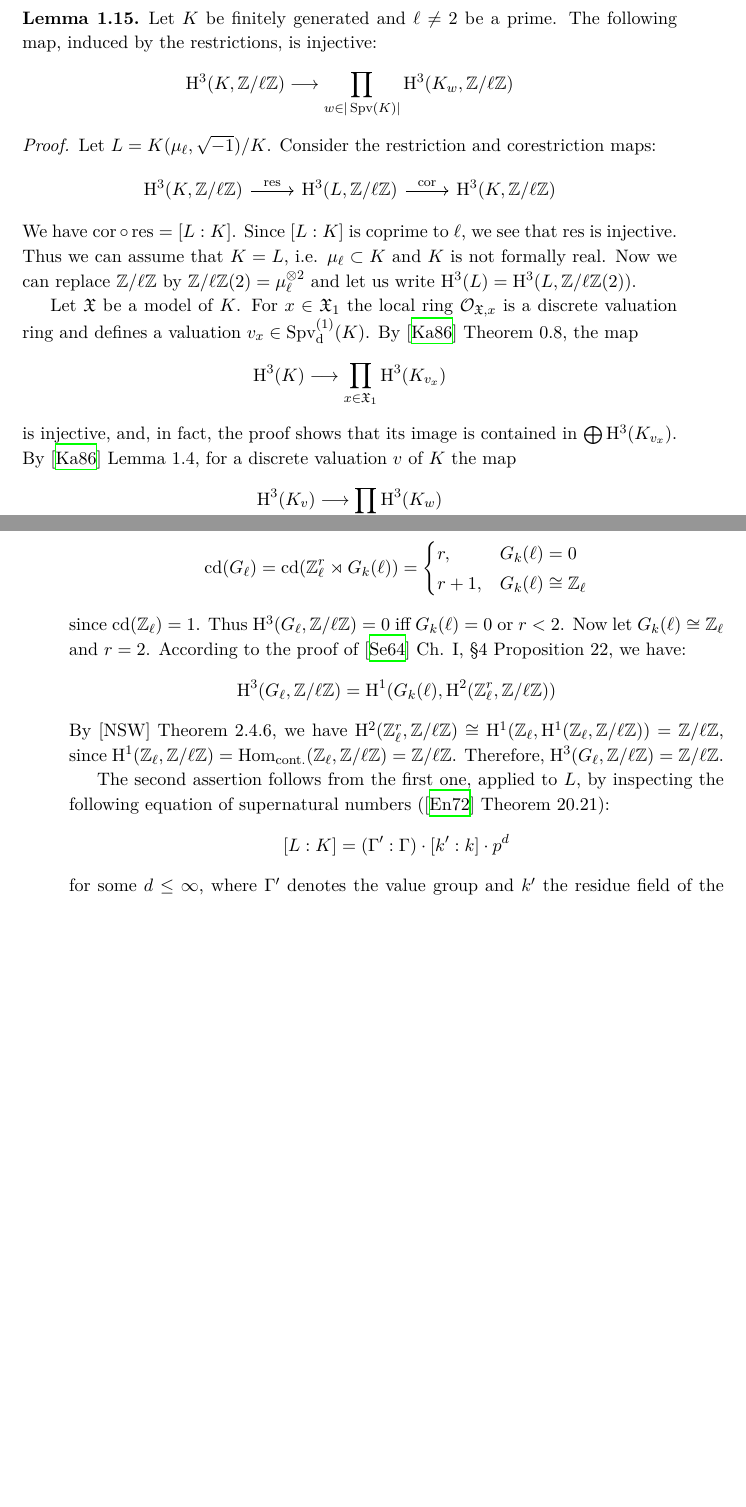
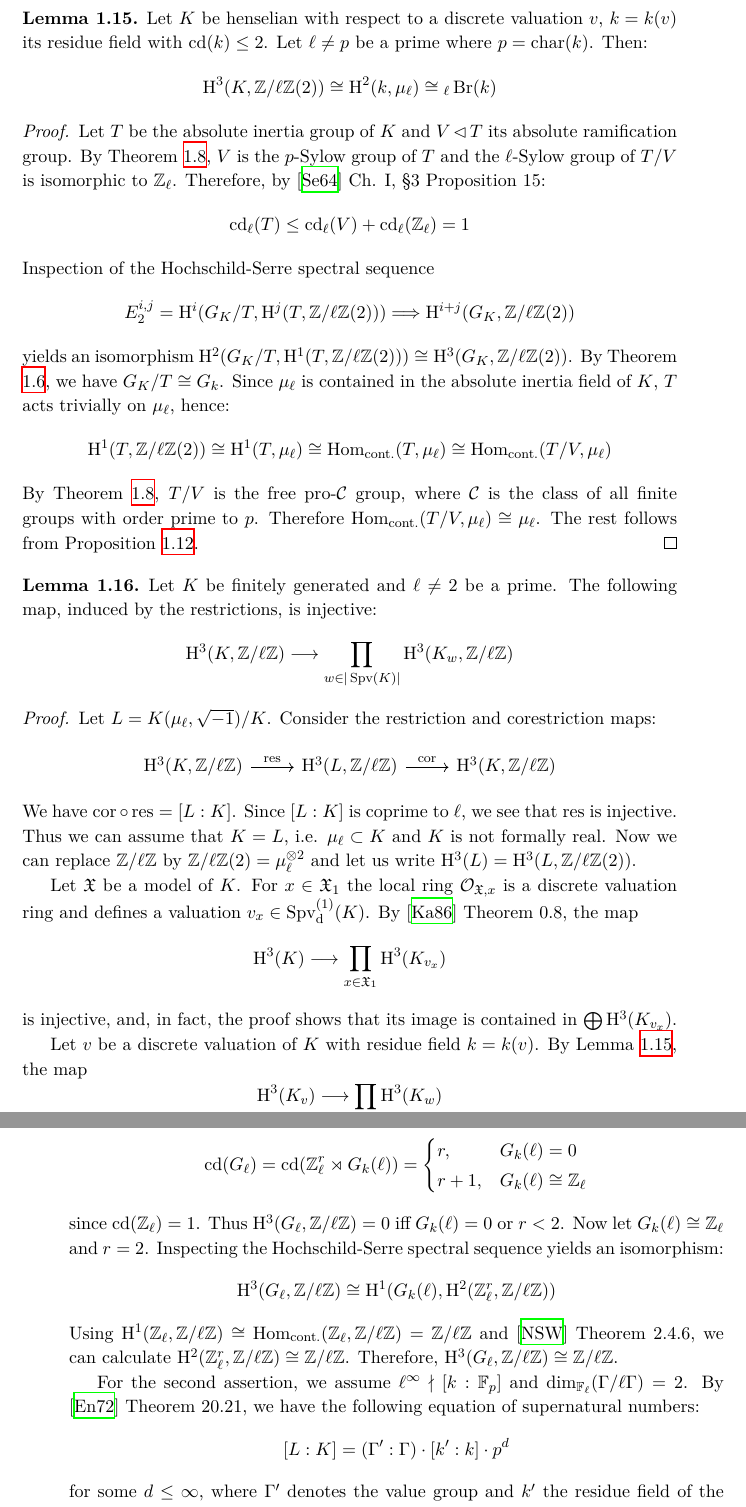
Before and after one commit to yishn/Uni, a LaTeX thesis (Master Thesis/thesis.tex, which reads Master Thesis/synopsis.tex): two parts of pages 14 and 17 of 35, joined at a grey line, cut at the place of the change, the shorter picture padded with empty space. Compiled offline with XeLaTeX.

Commit message:
Add Lemma before 2.4 and remove reference to [K1] 1.4

```diff
--- a/Master Thesis/synopsis.tex
+++ b/Master Thesis/synopsis.tex
@@ -218,6 +218,21 @@ In particular we have:
 
 The following lemma is the key result in proving Theorem \ref{thm:main-result}. First, we use K. Kato's two-dimensional local-global principle to show the assertion for finitely generated $K$. Then, we'll use a quasi-compactness argument to see that we can drop the assumption that $K$ is finitely generated.
 
+\begin{lemma}\label{2.4-pre}
+Let $K$ be henselian with respect to a discrete valuation $v$, $k=k(v)$ its residue field with $\operatorname{cd}(k)\leq 2$. Let $\ell\neq p$ be a prime where $p=\operatorname{char}(k)$. Then:
+\[ \mathrm{H}^3(K, \mathbb{Z}/\ell\mathbb{Z}(2)) \cong \mathrm{H}^2(k, \mu_{\ell}) \cong {}_\ell\operatorname{Br}(k) \]
+\end{lemma}
+
+\begin{proof}
+Let $T$ be the absolute inertia group of $K$ and $V\lhd T$ its absolute ramification group. By Theorem \ref{theorem-sylowgroups-inertiagroup}, $V$ is the $p$-Sylow group of $T$ and the $\ell$-Sylow group of $T/V$ is isomorphic to $\mathbb{Z}_\ell$. Therefore, by \cite{Se64} Ch. I, §3 Proposition 15:
+\[ \operatorname{cd}_\ell(T)\leq \operatorname{cd}_\ell(V) + \operatorname{cd}_\ell(\mathbb{Z}_\ell) = 1 \]
+Inspection of the Hochschild-Serre spectral sequence
+\[E_2^{i,j}=\mathrm{H}^i(G_K/T, \mathrm{H}^j(T, \mathbb{Z}/\ell\mathbb{Z}(2)))\Longrightarrow\mathrm{H}^{i+j}(G_K, \mathbb{Z}/\ell\mathbb{Z}(2))\]
+yields an isomorphism $\mathrm{H}^2(G_K/T, \mathrm{H}^1(T, \mathbb{Z}/\ell\mathbb{Z}(2)))\cong \mathrm{H}^3(G_K, \mathbb{Z}/\ell\mathbb{Z}(2))$. By Theorem \ref{theorem-absoluteinertia}, we have  $G_K/T\cong G_k$. Since $\mu_{\ell}$ is contained in the absolute inertia field of $K$, $T$ acts trivially on $\mu_{\ell}$, hence:
+\[ \mathrm{H}^1(T, \mathbb{Z}/\ell\mathbb{Z}(2)) \cong \mathrm{H}^1(T, \mu_{\ell}) \cong \operatorname{Hom}_\text{cont.}(T, \mu_{\ell}) \cong \operatorname{Hom}_\text{cont.}(T/V, \mu_{\ell}) \]
+By Theorem \ref{theorem-sylowgroups-inertiagroup}, $T/V$ is the free pro-$\mathcal{C}$ group, where $\mathcal{C}$ is the class of all finite groups with order prime to $p$. Therefore $\operatorname{Hom}_\text{cont.}(T/V, \mu_{\ell})\cong \mu_{\ell}$. The rest follows from Proposition \ref{prop:kummer-theory}.
+\end{proof}
+
 \begin{lemma}\label{2.4-finitelygenerated}
 Let $K$ be finitely generated and $\ell\neq 2$ be a prime. The following map, induced by the restrictions, is injective:
 \[ \mathrm{H}^3(K,\mathbb{Z}/\ell\mathbb{Z})\longrightarrow\prod_{w\in |\operatorname{Spv}(K)| }\mathrm{H}^3(K_w,\mathbb{Z}/\ell\mathbb{Z}) \]
@@ -232,7 +247,9 @@ We have $\operatorname{cor}\circ\operatorname{res} = [L:K]$. Since $[L:K]$ is co
 
 Let $\mathfrak{X}$ be a model of $K$. For $x\in\mathfrak{X}_1$ the local ring $\mathcal{O}_{\mathfrak{X}, x}$ is a discrete valuation ring and defines a valuation $v_x\in\operatorname{Spv}_\text{d}^{(1)}(K)$. By \cite{Ka86} Theorem 0.8, the map
 \[ \mathrm{H}^3(K)\longrightarrow \prod_{x\in\mathfrak{X}_1}\mathrm{H}^3(K_{v_x}) \]
-is injective, and, in fact, the proof shows that its image is contained in $\bigoplus \mathrm{H}^3(K_{v_x})$. By \cite{Ka86} Lemma 1.4, for a discrete valuation $v$ of $K$ the map
+is injective, and, in fact, the proof shows that its image is contained in $\bigoplus \mathrm{H}^3(K_{v_x})$.
+
+Let $v$ be a discrete valuation of $K$ with residue field $k=k(v)$. By Lemma \ref{2.4-pre}, the map
 \[ \mathrm{H}^3(K_v) \longrightarrow \prod_w\mathrm{H}^3(K_w) \]
 where $w$ ranges over all rank-$2$ valuations with $v(w) = v$, can be identified with the following map:
 \[ {}_\ell\operatorname{Br}(k) \longrightarrow \prod_{\widetilde{w}\in\operatorname{Spv}^{(1)}(k)} {}_\ell\operatorname{Br}(k_{\widetilde{w}}) \]
@@ -317,13 +334,13 @@ Since $\operatorname{res}\circ\operatorname{inf}$ is an isomorphism, $\operatorn
 r, & G_k(\ell) = 0 \\
 r + 1, & G_k(\ell)\cong\mathbb{Z}_\ell
 \end{cases} \]
-since $\operatorname{cd}(\mathbb{Z}_\ell)=1$. Thus $\mathrm{H}^3(G_\ell, \mathbb{Z}/\ell\mathbb{Z}) =0$ iff $G_k(\ell) = 0$ or $r < 2$. Now let $G_k(\ell) \cong\mathbb{Z}_\ell$ and $r = 2$. According to the proof of \cite{Se64} Ch. I, §4 Proposition 22, we have:
-\[ \mathrm{H}^3(G_\ell,\mathbb{Z}/\ell\mathbb{Z}) = \mathrm{H}^1(G_k(\ell), \mathrm{H}^2 (\mathbb{Z}_\ell^r, \mathbb{Z}/\ell\mathbb{Z})) \]
-By [NSW] Theorem 2.4.6, we have $\mathrm{H}^2(\mathbb{Z}_\ell^r,\mathbb{Z}/\ell\mathbb{Z}) \cong\mathrm{H}^1(\mathbb{Z}_\ell, \mathrm{H}^1(\mathbb{Z}_\ell, \mathbb{Z}/\ell\mathbb{Z})) = \mathbb{Z}/\ell\mathbb{Z}$, since $\mathrm{H}^1(\mathbb{Z}_\ell, \mathbb{Z}/\ell\mathbb{Z})=\operatorname{Hom}_\text{cont.}(\mathbb{Z}_\ell, \mathbb{Z}/\ell\mathbb{Z})=\mathbb{Z}/\ell\mathbb{Z}$. Therefore, $\mathrm{H}^3(G_\ell,\mathbb{Z}/\ell\mathbb{Z})=\mathbb{Z}/\ell\mathbb{Z}$.
+since $\operatorname{cd}(\mathbb{Z}_\ell)=1$. Thus $\mathrm{H}^3(G_\ell, \mathbb{Z}/\ell\mathbb{Z}) =0$ iff $G_k(\ell) = 0$ or $r < 2$. Now let $G_k(\ell) \cong\mathbb{Z}_\ell$ and $r = 2$. Inspecting the Hochschild-Serre spectral sequence yields an isomorphism:
+\[ \mathrm{H}^3(G_\ell,\mathbb{Z}/\ell\mathbb{Z}) \cong \mathrm{H}^1(G_k(\ell), \mathrm{H}^2 (\mathbb{Z}_\ell^r, \mathbb{Z}/\ell\mathbb{Z})) \]
+Using $\mathrm{H}^1(\mathbb{Z}_\ell, \mathbb{Z}/\ell\mathbb{Z})\cong\operatorname{Hom}_\text{cont.}(\mathbb{Z}_\ell, \mathbb{Z}/\ell\mathbb{Z})=\mathbb{Z}/\ell\mathbb{Z}$ and \cite{NSW} Theorem 2.4.6, we can calculate $\mathrm{H}^2(\mathbb{Z}_\ell^r,\mathbb{Z}/\ell\mathbb{Z}) \cong\mathbb{Z}/\ell\mathbb{Z}$. Therefore, $\mathrm{H}^3(G_\ell,\mathbb{Z}/\ell\mathbb{Z})\cong\mathbb{Z}/\ell\mathbb{Z}$.
 
-The second assertion follows from the first one, applied to $L$, by inspecting the following equation of supernatural numbers (\cite{En72} Theorem 20.21):
+For the second assertion, we assume $\ell^\infty\nmid [k:\mathbb{F}_p]$ and $\dim_{\mathbb{F}_\ell}(\Gamma / \ell\Gamma) = 2$. By \cite{En72} Theorem 20.21, we have the following equation of supernatural numbers:
 \[ [L:K] = (\Gamma':\Gamma) \cdot [k':k]\cdot p^d \]
-for some $d \leq \infty$, where $\Gamma'$ denotes the value group and $k'$ the residue field of the unique prolongation of $w$ to $L$. By using this equation, it suffices to show the following equivalences:
+for some $d \leq \infty$, where $\Gamma'$ denotes the value group and $k'$ the residue field of the unique extension of $w$ to $L$. By using this equation and the already proven statement from the first part, it suffices to show the following equivalences:
 \begin{enumerate}[(i)]
 \item $\ell^\infty \nmid [k':k] \iff \ell^\infty \nmid [k':\mathbb{F}_p]$
 \item $\ell^\infty\nmid (\Gamma':\Gamma) \iff \dim_{\mathbb{F}_\ell}(\Gamma'/\ell\Gamma')=2$
```
Also changed, not shown: Master Thesis/bibliography.tex (+7 -2 lines), Master Thesis/synopsis.tex (6 more changed lines).
